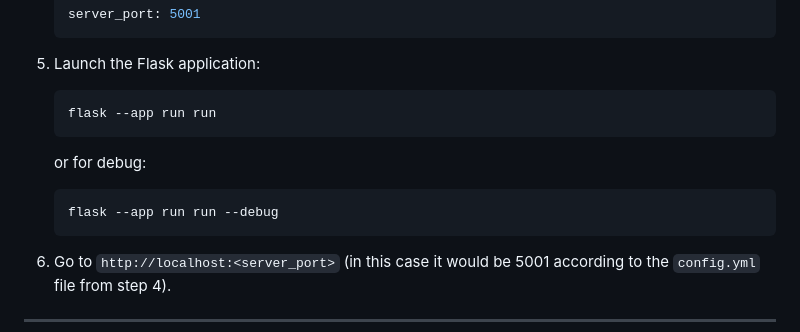
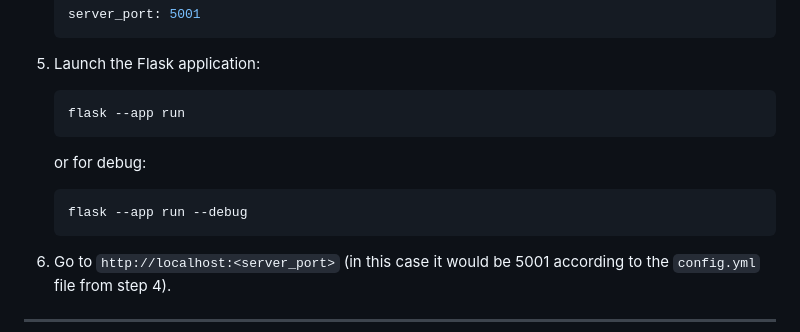
Before and after one commit to mrtwiggy/CITS3403_group_project, a Markdown page: README.md, the part around the change. Rendered like a GitHub page.

Commit message:
Update README.md
Readme had incorrect run commands ("flask --app run run" is not the command I believe!").

While this may be a small thing, for this to be accurate is one of the requirements of this project.

````diff
--- a/README.md
+++ b/README.md
@@ -86,12 +86,12 @@ Are you interested in using BobaBoard for your business? Below are a detailed li
 5. Launch the Flask application:
 
    ```shell
-   flask --app run run
+   flask --app run
    ```
 
    or for debug:
    ```shell
-   flask --app run run --debug
+   flask --app run --debug
    ```
 
 6. Go to `http://localhost:<server_port>` (in this case it would be 5001 according to the `config.yml` file from step 4).
````
